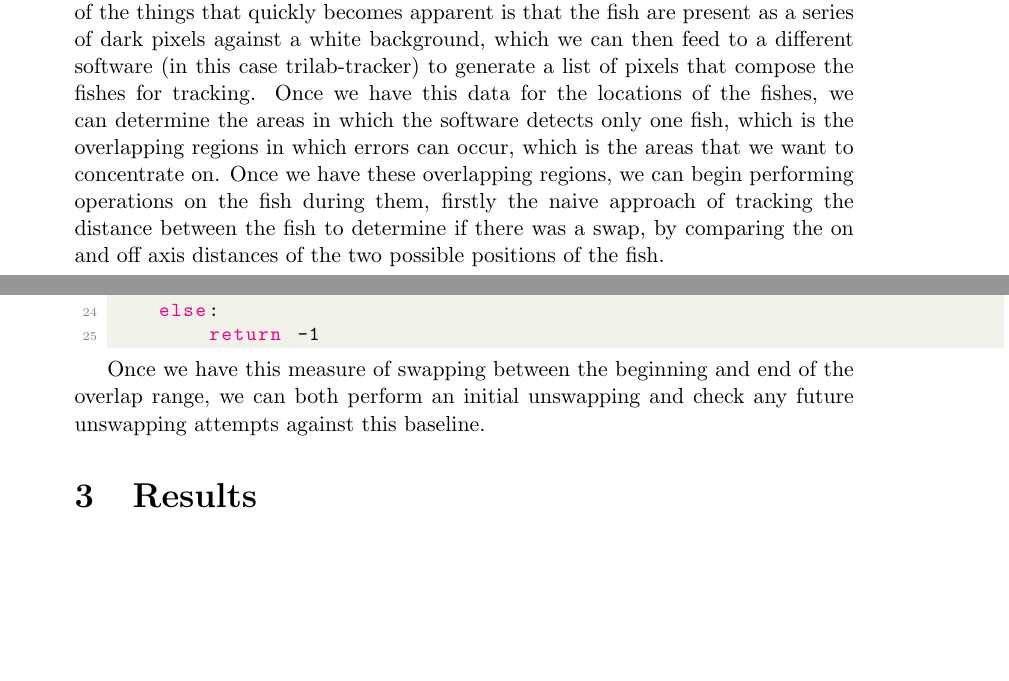
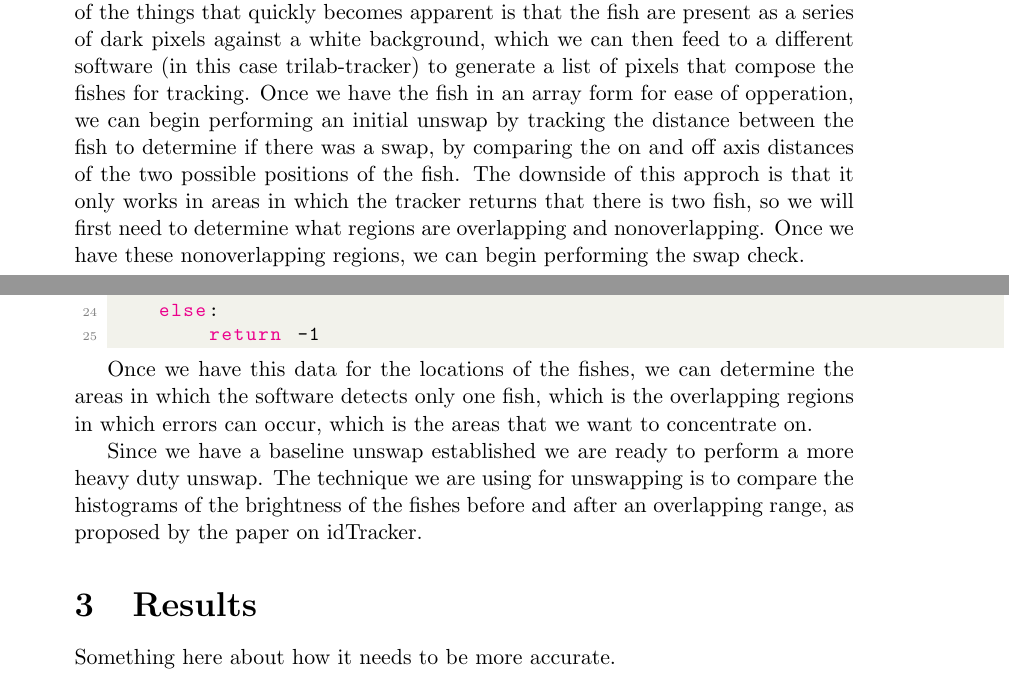
Before and after one commit to ASpraggin/FishTracking, a LaTeX document (report/fall 2020/report.tex): two parts of pages 1 and 2 of 2 before the commit and two parts of pages 1 and 2 of 3 after it, joined at a grey line, cut so that both start at the same text, the shorter picture padded with empty space. Compiled offline with pdfLaTeX.

Commit message:
More report

```diff
--- a/report/fall 2020/report.tex
+++ b/report/fall 2020/report.tex
@@ -48,7 +48,7 @@
 
 \section{Methods}
 
-The basis of this work is going to be the videos of fish swimming in a tank. One of the things that quickly becomes apparent is that the fish are present as a series of dark pixels against a white background, which we can then feed to a different software (in this case trilab-tracker) to generate a list of pixels that compose the fishes for tracking. Once we have this data for the locations of the fishes, we can determine the areas in which the software detects only one fish, which is the overlapping regions in which errors can occur, which is the areas that we want to concentrate on. Once we have these overlapping regions, we can begin performing operations on the fish during them, firstly the naive approach of tracking the distance between the fish to determine if there was a swap, by comparing the on and off axis distances of the two possible positions of the fish.
+The basis of this work is going to be the videos of fish swimming in a tank. One of the things that quickly becomes apparent is that the fish are present as a series of dark pixels against a white background, which we can then feed to a different software (in this case trilab-tracker) to generate a list of pixels that compose the fishes for tracking. Once we have the fish in an array form for ease of opperation, we can begin performing an initial unswap by tracking the distance between the fish to determine if there was a swap, by comparing the on and off axis distances of the two possible positions of the fish. The downside of this approch is that it only works in areas in which the tracker returns that there is two fish, so we will first need to determine what regions are overlapping and nonoverlapping. Once we have these nonoverlapping regions, we can begin performing the swap check.
 
 \begin{minipage}[c]{\textwidth}
 \begin{lstlisting}[language=Python]
@@ -80,10 +80,13 @@ def swapStatus(pos,i):
 \end{lstlisting}
 \end{minipage}
 
-Once we have this measure of swapping between the beginning and end of the overlap range, we can both perform an initial unswapping and check any future unswapping attempts against this baseline.
+Once we have this data for the locations of the fishes, we can determine the areas in which the software detects only one fish, which is the overlapping regions in which errors can occur, which is the areas that we want to concentrate on.
+
+Since we have a baseline unswap established we are ready to perform a more heavy duty unswap. The technique we are using for unswapping is to compare the histograms of the brightness of the fishes before and after an overlapping range, as proposed by the paper on idTracker.
 
 \section{Results}
 
+Something here about how it needs to be more accurate.
 
 \section{Discussion}
 
```
Also changed, not shown: report/fall 2020/report.pdf, 4 other files.
